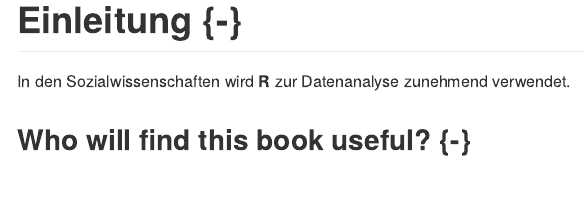
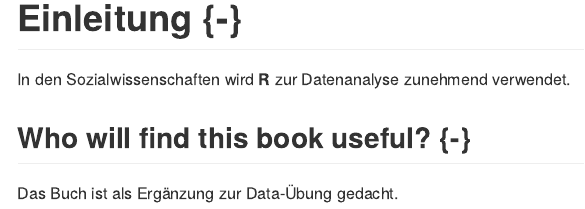
Before and after one commit to marcohhu/data_kurs.github.io, an R Markdown document (intro.Rmd): the page in a window 1100 px wide, from its top. The pictures show the output file docs/intro.md that the author committed with the source, drawn offline in the style of GitHub.

Commit message:
Einleitung

```diff
--- a/intro.Rmd
+++ b/intro.Rmd
@@ -3,3 +3,5 @@
 In den Sozialwissenschaften wird **R** zur Datenanalyse zunehmend verwendet.
 
 ## Who will find this book useful? {-}
+
+Das Buch ist als Ergänzung zur Data-Übung gedacht.
```
Also changed, not shown: docs/intro.md, docs/search_index.json, 1 other file.
